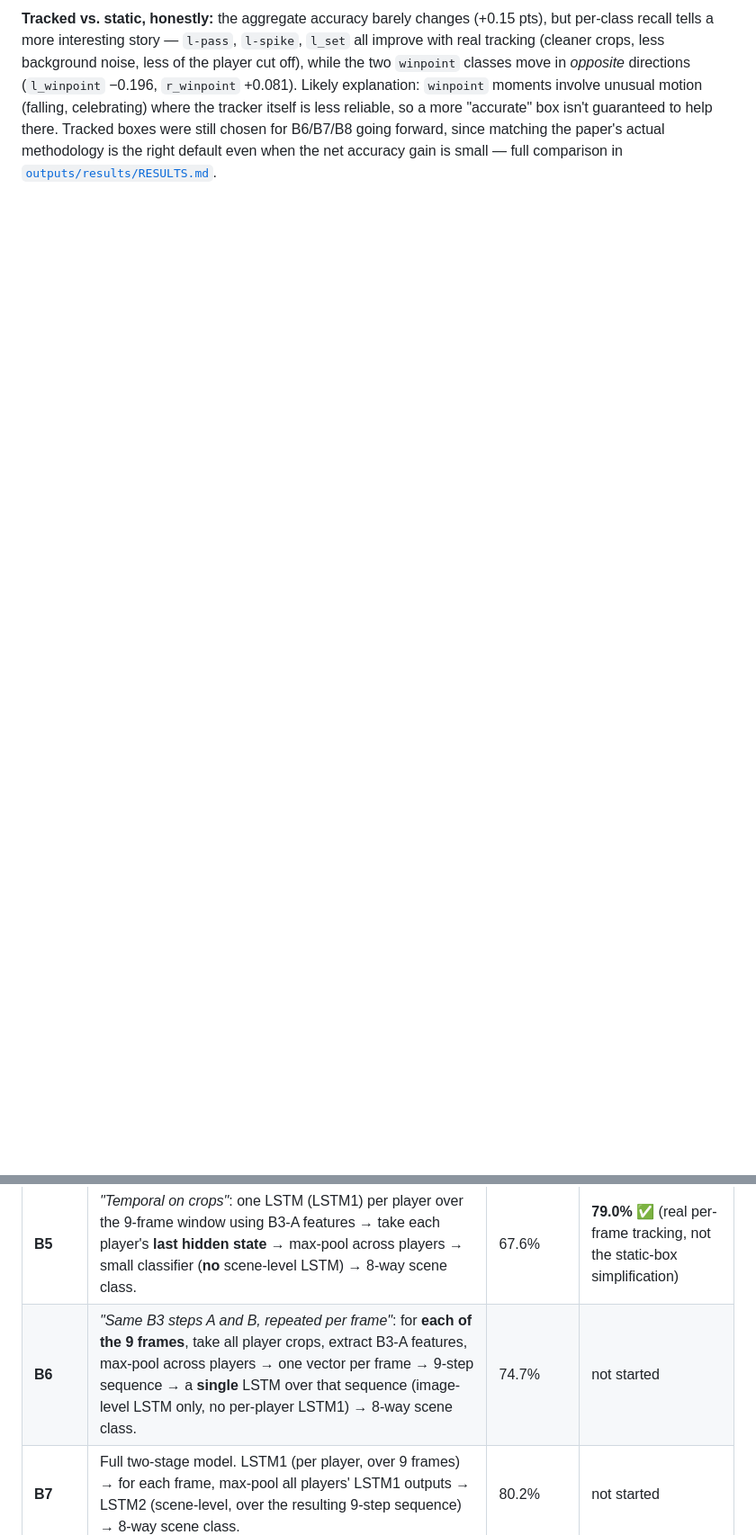
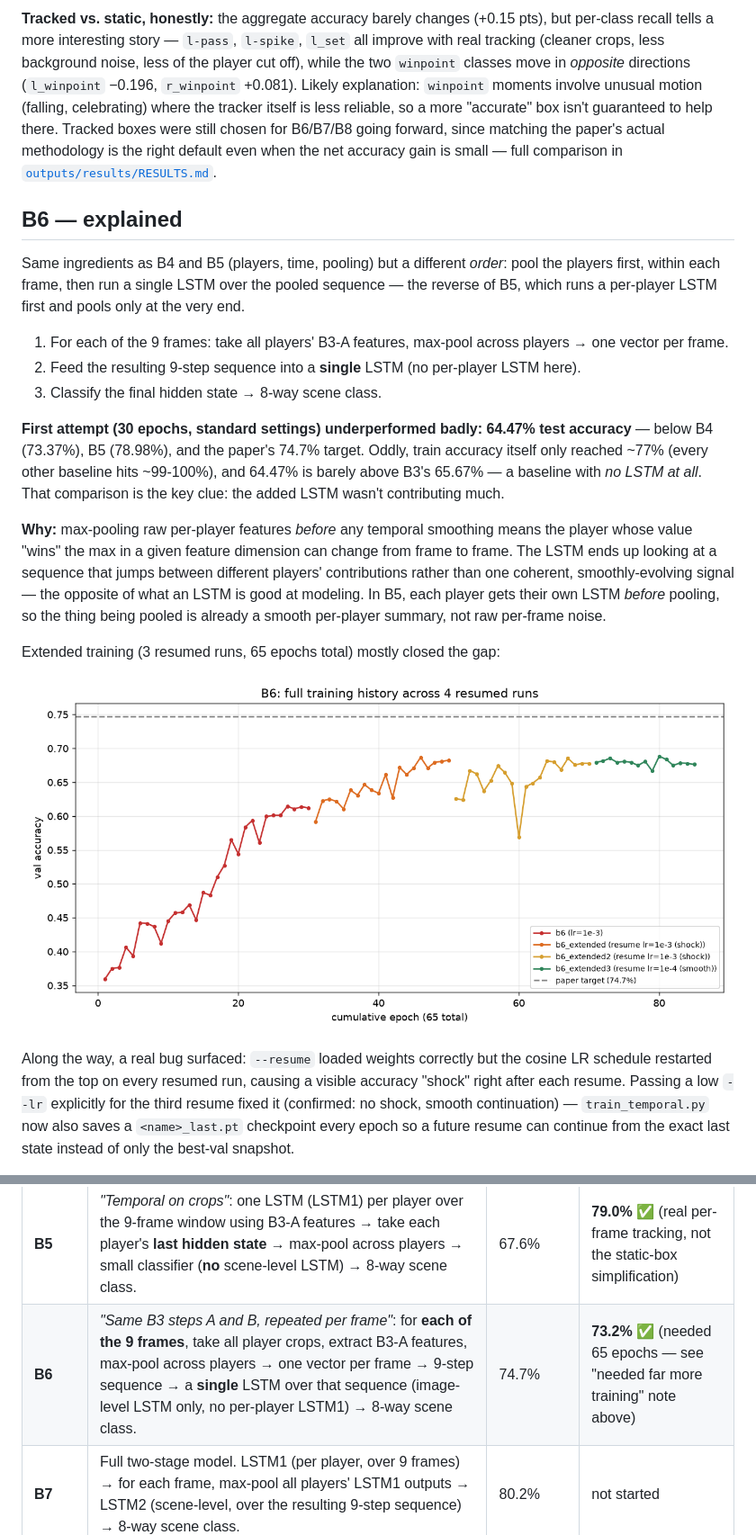
Before and after one commit to Eslamusamaaa/Volleyball-group-activity-recognition, a Markdown page: README.md, 2 parts joined by grey strips. Shown at 90% size. Rendered like a GitHub page; pictures changed too: outputs/results/b6_full_training_history.png (added); blank space fills up the shorter version.

```diff
--- a/README.md
+++ b/README.md
@@ -303,3 +303,44 @@ chosen for B6/B7/B8 going forward, since matching the paper's actual
 methodology is the right default even when the net accuracy gain is small
 — full comparison in [`outputs/results/RESULTS.md`](outputs/results/RESULTS.md).
 
+## B6 — explained
+
+Same ingredients as B4 and B5 (players, time, pooling) but a different
+*order*: pool the players first, within each frame, then run a single LSTM
+over the pooled sequence — the reverse of B5, which runs a per-player LSTM
+first and pools only at the very end.
+
+1. For each of the 9 frames: take all players' B3-A features, max-pool
+   across players → one vector per frame.
+2. Feed the resulting 9-step sequence into a **single** LSTM (no
+   per-player LSTM here).
+3. Classify the final hidden state → 8-way scene class.
+
+**First attempt (30 epochs, standard settings) underperformed badly: 64.47%
+test accuracy** — below B4 (73.37%), B5 (78.98%), and the paper's 74.7%
+target. Oddly, train accuracy itself only reached ~77% (every other
+baseline hits ~99-100%), and 64.47% is barely above B3's 65.67% — a
+baseline with *no LSTM at all*. That comparison is the key clue: the added
+LSTM wasn't contributing much.
+
+**Why:** max-pooling raw per-player features *before* any temporal
+smoothing means the player whose value "wins" the max in a given feature
+dimension can change from frame to frame. The LSTM ends up looking at a
+sequence that jumps between different players' contributions rather than
+one coherent, smoothly-evolving signal — the opposite of what an LSTM is
+good at modeling. In B5, each player gets their own LSTM *before* pooling,
+so the thing being pooled is already a smooth per-player summary, not raw
+per-frame noise.
+
+Extended training (3 resumed runs, 65 epochs total) mostly closed the gap:
+
+![B6 full training history](outputs/results/b6_full_training_history.png)
+
+Along the way, a real bug surfaced: `--resume` loaded weights correctly but
+the cosine LR schedule restarted from the top on every resumed run, causing
+a visible accuracy "shock" right after each resume. Passing a low `--lr`
+explicitly for the third resume fixed it (confirmed: no shock, smooth
+continuation) — `train_temporal.py` now also saves a `<name>_last.pt`
+checkpoint every epoch so a future resume can continue from the exact last
+state instead of only the best-val snapshot.
+
@@ -319,7 +368,7 @@ quotes the exact mechanism for each one.
 | **B3** | Two steps. **(A)** fine-tune ResNet50 on individual player crops → 9-way *person action* class (this sub-step has no paper-reported accuracy of its own — it's an intermediate step, not the final metric). **(B+C)** freeze that backbone, extract a feature per player crop, max-pool across players, train a small classifier on the pooled vector → 8-way *scene* class — this is the number comparable to the paper's 68.1%. | 68.1% (scene, after B+C) | step A: 80.6% (9-way person-action, not comparable to 68.1%); **step B+C: 65.7%** ✅ |
 | **B4** | *"Implementation #1"* from the brief: run B1's fine-tuned backbone over 9 whole-image frames per clip → one LSTM over the 9-step sequence → 8-way scene class. Image-level only, no players. | 63.1% | **73.4%** ✅ (paper's own B1>B4 finding reversed — see note above) |
 | **B5** | *"Temporal on crops"*: one LSTM (LSTM1) per player over the 9-frame window using B3-A features → take each player's **last hidden state** → max-pool across players → small classifier (**no** scene-level LSTM) → 8-way scene class. | 67.6% | **79.0%** ✅ (real per-frame tracking, not the static-box simplification) |
-| **B6** | *"Same B3 steps A and B, repeated per frame"*: for **each of the 9 frames**, take all player crops, extract B3-A features, max-pool across players → one vector per frame → 9-step sequence → a **single** LSTM over that sequence (image-level LSTM only, no per-player LSTM1) → 8-way scene class. | 74.7% | not started |
+| **B6** | *"Same B3 steps A and B, repeated per frame"*: for **each of the 9 frames**, take all player crops, extract B3-A features, max-pool across players → one vector per frame → 9-step sequence → a **single** LSTM over that sequence (image-level LSTM only, no per-player LSTM1) → 8-way scene class. | 74.7% | **73.2%** ✅ (needed 65 epochs — see "needed far more training" note above) |
 | **B7** | Full two-stage model. LSTM1 (per player, over 9 frames) → for each frame, max-pool all players' LSTM1 outputs → LSTM2 (scene-level, over the resulting 9-step sequence) → 8-way scene class. | 80.2% | not started |
 | **B8** | Same as B7, but *"group-style"* pooling: X = max-pool team 1's 6 players, Y = max-pool team 2's 6 players, scene representation = concat(X, Y) instead of one pool over all 12. The paper's best config. | 81.9% | not started |
 | **B8-mt** | B8 + a per-player 9-way action head on LSTM1's output (before pooling), trained jointly: `loss = loss_scene + λ·loss_person_action` (Section 6, mandatory extension beyond the paper). | — (not a paper baseline) | not started |
```
Also changed, not shown: other parts of README.md (+8 -0 lines), outputs/results/RESULTS.md (+63 -1 lines), outputs/results/b6_confusion_matrix.png (added), 14 other files.
